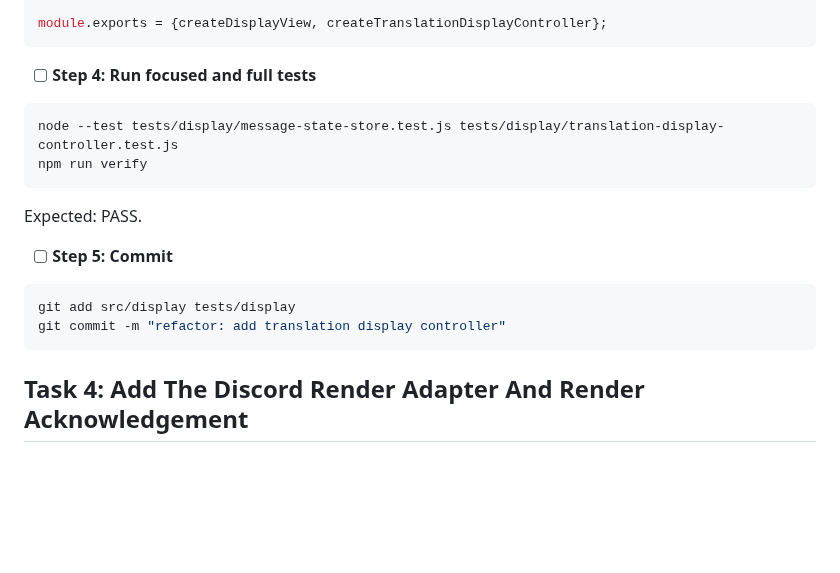
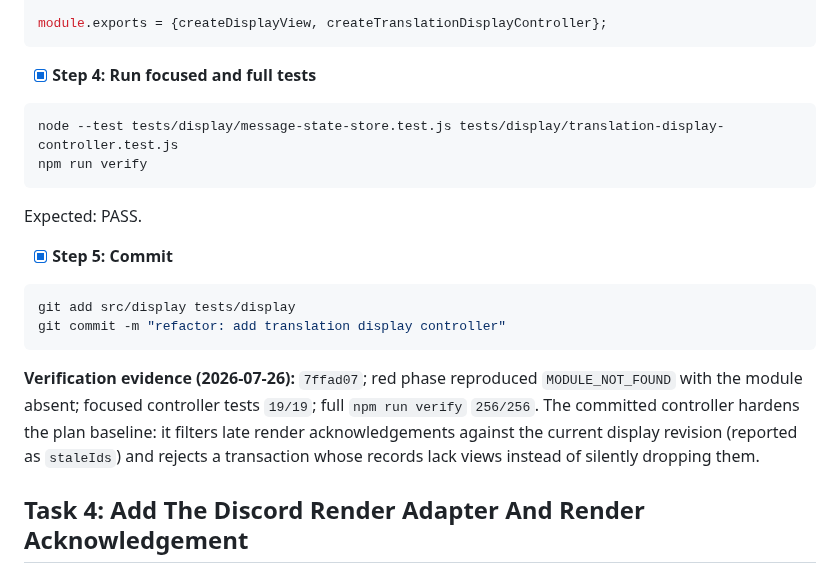
Before and after one commit to Link-Start/DiscordAITranslator_ROOT94-MAX, a Markdown page: docs/recovery-plan.md, the part around one of its changes. Drawn GitHub-style; blank space fills up the shorter version.

Commit message:
docs: record display controller verification

````diff
--- a/docs/recovery-plan.md
+++ b/docs/recovery-plan.md
@@ -770,7 +770,7 @@ function createTranslationDisplayController({store, renderAdapter}) {
 module.exports = {createDisplayView, createTranslationDisplayController};
 ```
 
-- [ ] **Step 4: Run focused and full tests**
+- [x] **Step 4: Run focused and full tests**
 
 ```powershell
 node --test tests/display/message-state-store.test.js tests/display/translation-display-controller.test.js
@@ -779,12 +779,14 @@ npm run verify
 
 Expected: PASS.
 
-- [ ] **Step 5: Commit**
+- [x] **Step 5: Commit**
 
 ```powershell
 git add src/display tests/display
 git commit -m "refactor: add translation display controller"
 ```
+
+**Verification evidence (2026-07-26):** `7ffad07`; red phase reproduced `MODULE_NOT_FOUND` with the module absent; focused controller tests `19/19`; full `npm run verify` `256/256`. The committed controller hardens the plan baseline: it filters late render acknowledgements against the current display revision (reported as `staleIds`) and rejects a transaction whose records lack views instead of silently dropping them.
 
 ## Task 4: Add The Discord Render Adapter And Render Acknowledgement
 
````
Also changed, not shown: other parts of docs/recovery-plan.md (+3 -3 lines).
